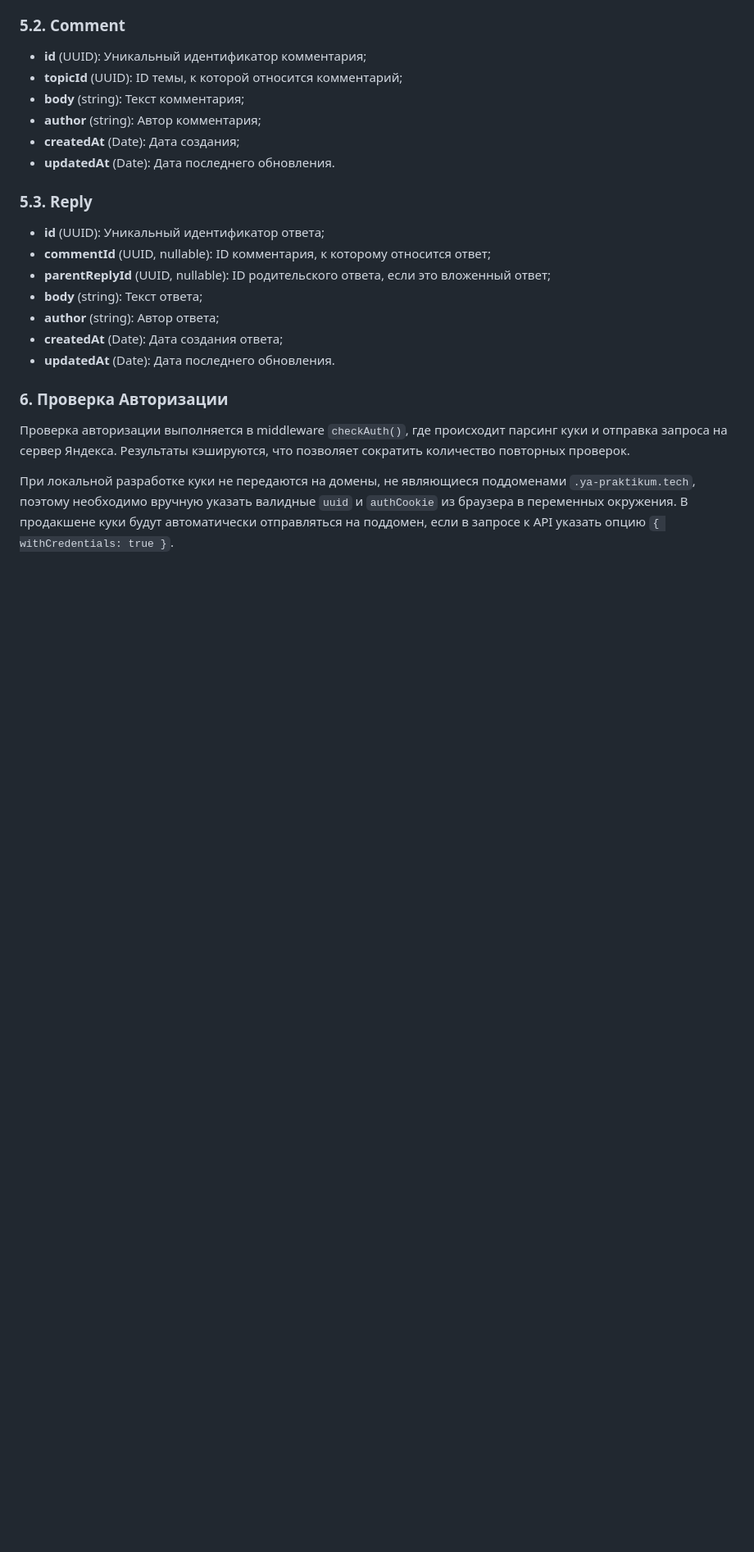
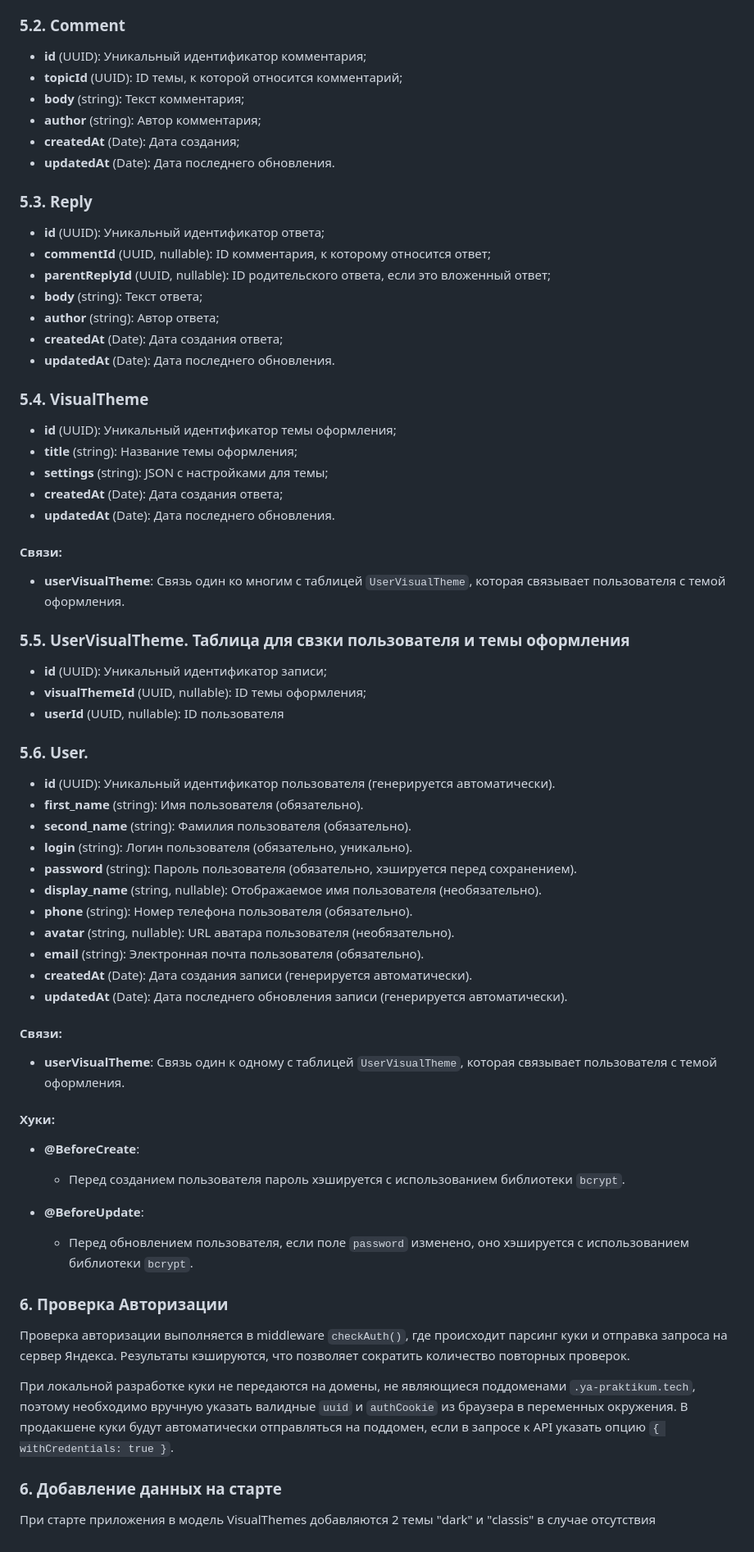
Before and after one commit to mind-blowing-devs/mind-blowing-devs, a Markdown page: packages/server/README.md, the part around one of its changes. Shown at 82% size. GitHub-like rendering; blank space fills up the shorter version.

```diff
--- a/packages/server/README.md
+++ b/packages/server/README.md
@@ -385,8 +501,57 @@ http://localhost:5001/api
 - **createdAt** (Date): Дата создания ответа;
 - **updatedAt** (Date): Дата последнего обновления.
 
+### 5.4. VisualTheme
+
+- **id** (UUID): Уникальный идентификатор темы оформления;
+- **title** (string): Название темы оформления;
+- **settings** (string): JSON с настройками для темы;
+- **createdAt** (Date): Дата создания ответа;
+- **updatedAt** (Date): Дата последнего обновления.
+
+#### Связи:
+
+- **userVisualTheme**: Связь один ко многим с таблицей `UserVisualTheme`, которая связывает пользователя с темой оформления.
+
+### 5.5. UserVisualTheme. Таблица для свзки пользователя и темы оформления
+
+- **id** (UUID): Уникальный идентификатор записи;
+- **visualThemeId** (UUID, nullable): ID темы оформления;
+- **userId** (UUID, nullable): ID пользователя
+
+### 5.6. User.
+
+- **id** (UUID): Уникальный идентификатор пользователя (генерируется автоматически).
+- **first_name** (string): Имя пользователя (обязательно).
+- **second_name** (string): Фамилия пользователя (обязательно).
+- **login** (string): Логин пользователя (обязательно, уникально).
+- **password** (string): Пароль пользователя (обязательно, хэшируется перед сохранением).
+- **display_name** (string, nullable): Отображаемое имя пользователя (необязательно).
+- **phone** (string): Номер телефона пользователя (обязательно).
+- **avatar** (string, nullable): URL аватара пользователя (необязательно).
+- **email** (string): Электронная почта пользователя (обязательно).
+- **createdAt** (Date): Дата создания записи (генерируется автоматически).
+- **updatedAt** (Date): Дата последнего обновления записи (генерируется автоматически).
+
+#### Связи:
+
+- **userVisualTheme**: Связь один к одному с таблицей `UserVisualTheme`, которая связывает пользователя с темой оформления.
+
+#### Хуки:
+
+- **@BeforeCreate**:
+  - Перед созданием пользователя пароль хэшируется с использованием библиотеки `bcrypt`.
+
+- **@BeforeUpdate**:
+  - Перед обновлением пользователя, если поле `password` изменено, оно хэшируется с использованием библиотеки `bcrypt`.
+
+
+
 ### 6. Проверка Авторизации
 
 Проверка авторизации выполняется в middleware `checkAuth()`, где происходит парсинг куки и отправка запроса на сервер Яндекса. Результаты кэшируются, что позволяет сократить количество повторных проверок.
 
 При локальной разработке куки не передаются на домены, не являющиеся поддоменами `.ya-praktikum.tech`, поэтому необходимо вручную указать валидные `uuid` и `authCookie` из браузера в переменных окружения. В продакшене куки будут автоматически отправляться на поддомен, если в запросе к API указать опцию `{ withCredentials: true }`.
+
+### 6. Добавление данных на старте
+При старте приложения в модель VisualThemes добавляются 2 темы "dark" и "classis" в случае отсутствия
```
Also changed, not shown: other parts of packages/server/README.md (+116 -0 lines).
